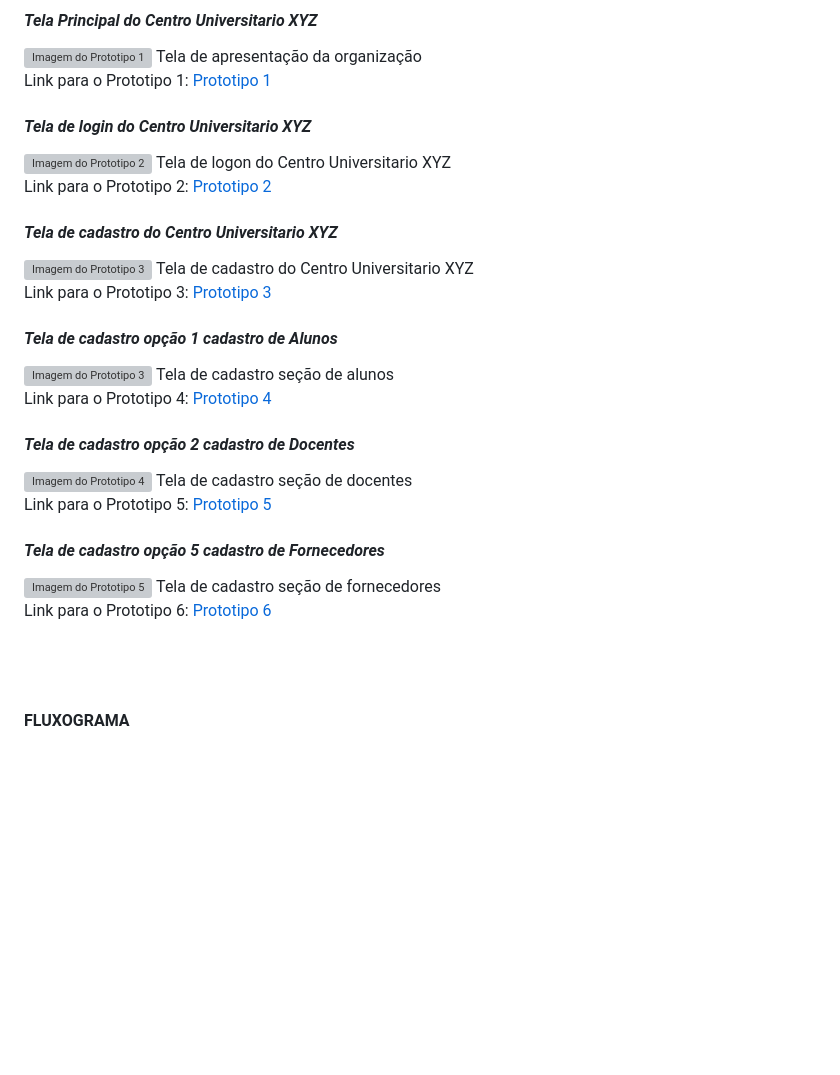
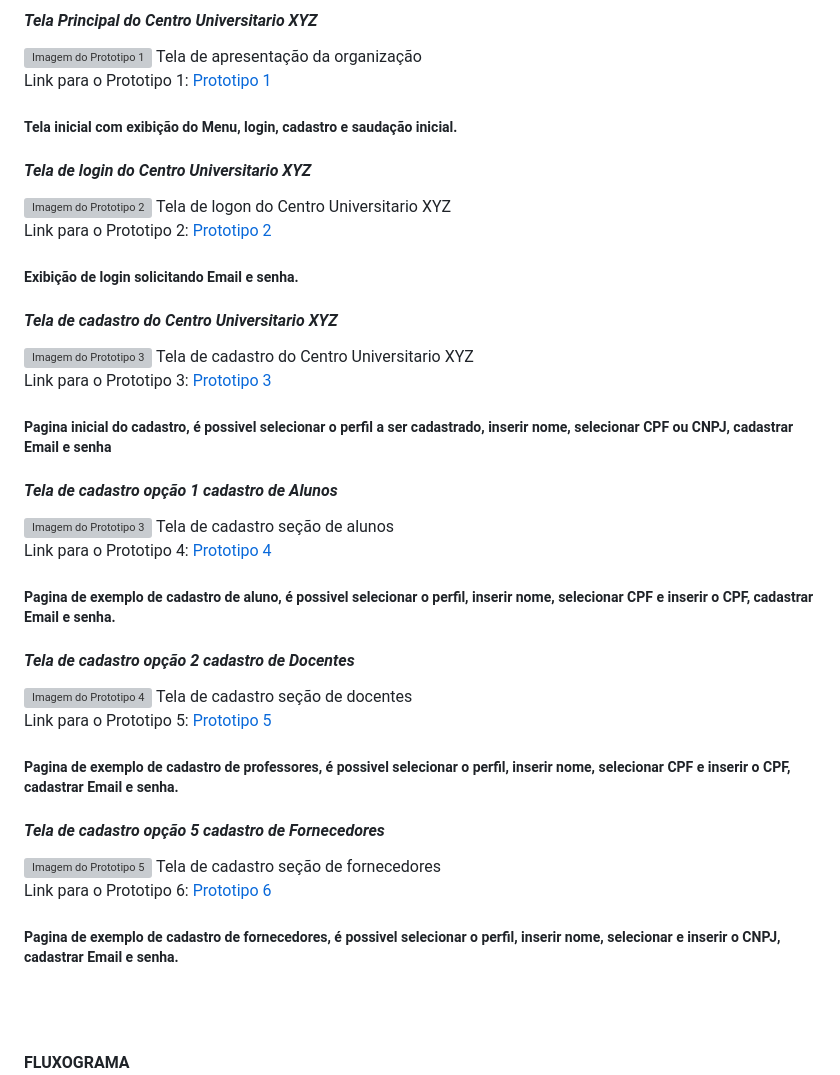
Before and after one commit to Ricardo-Forttunato/projetoIntegradorPoo-Senac, a Markdown page: README.md, the part around the change. GitHub-like rendering; blank space fills up the shorter version; grey boxes are pictures that could not be loaded.

Commit message:
Update README.md
Inserido uma descrição das telas apresentadas

```diff
--- a/README.md
+++ b/README.md
@@ -22,37 +22,42 @@ Representar o prototipo de um sistema de gerenciamento para um centro universit
 ![Imagem do Prototipo 1](./assets/public/image/tela1.png)
 Tela de apresentação da organização <br>
 Link para o Prototipo 1: [Prototipo 1 ](https://ricardo-forttunato.github.io/projetoIntegradorPoo-Senac/)
+##### Tela inicial com exibição do Menu, login, cadastro e saudação inicial.
 
 #### *Tela de login do Centro Universitario XYZ*
 
 ![Imagem do Prototipo 2](./assets/public/image/tela2.png)
 Tela de logon do Centro Universitario XYZ <br>
 Link para o Prototipo 2: [Prototipo 2 ](https://ricardo-forttunato.github.io/projetoIntegradorPoo-Senac/frontend/src/pages/login.html)
+##### Exibição de login solicitando Email e senha.
 
 #### *Tela de cadastro do Centro Universitario XYZ*
 
 ![Imagem do Prototipo 3](./assets/public/image/tela3.png)
 Tela de cadastro do Centro Universitario XYZ <br>
 Link para o Prototipo 3: [Prototipo 3 ](https://ricardo-forttunato.github.io/projetoIntegradorPoo-Senac/frontend/src/pages/cadastro.html)
+##### Pagina inicial do cadastro, é possivel selecionar o perfil a ser cadastrado, inserir nome, selecionar CPF ou CNPJ, cadastrar Email e senha
 
 #### *Tela de cadastro opção 1 cadastro de Alunos*
 
 ![Imagem do Prototipo 3](./assets/public/image/cadastroAluno.png)
 Tela de cadastro seção de alunos <br>
 Link para o Prototipo 4: [Prototipo 4 ](https://ricardo-forttunato.github.io/projetoIntegradorPoo-Senac/frontend/src/pages/cadastro.html)
+##### Pagina de exemplo de cadastro de aluno, é possivel selecionar o perfil, inserir nome, selecionar CPF e inserir o CPF, cadastrar Email e senha.
 
 #### *Tela de cadastro opção 2 cadastro de Docentes*
 
 ![Imagem do Prototipo 4](./assets/public/image/cadastroCorpoDocente.png)
 Tela de cadastro seção de docentes <br>
 Link para o Prototipo 5: [Prototipo 5 ](https://ricardo-forttunato.github.io/projetoIntegradorPoo-Senac/frontend/src/pages/cadastro.html)
+##### Pagina de exemplo de cadastro de professores, é possivel selecionar o perfil, inserir nome, selecionar CPF e inserir o CPF, cadastrar Email e senha.
 
 #### *Tela de cadastro opção 5 cadastro de Fornecedores*
 
 ![Imagem do Prototipo 5](./assets/public/image/cadastroFornecedor.png)
 Tela de cadastro seção de fornecedores <br>
 Link para o Prototipo 6: [Prototipo 6 ](https://ricardo-forttunato.github.io/projetoIntegradorPoo-Senac/frontend/src/pages/cadastro.html)
-
+##### Pagina de exemplo de cadastro de fornecedores, é possivel selecionar o perfil, inserir nome, selecionar e inserir o CNPJ, cadastrar Email e senha.
 <br><br>
 
 #### FLUXOGRAMA
```
